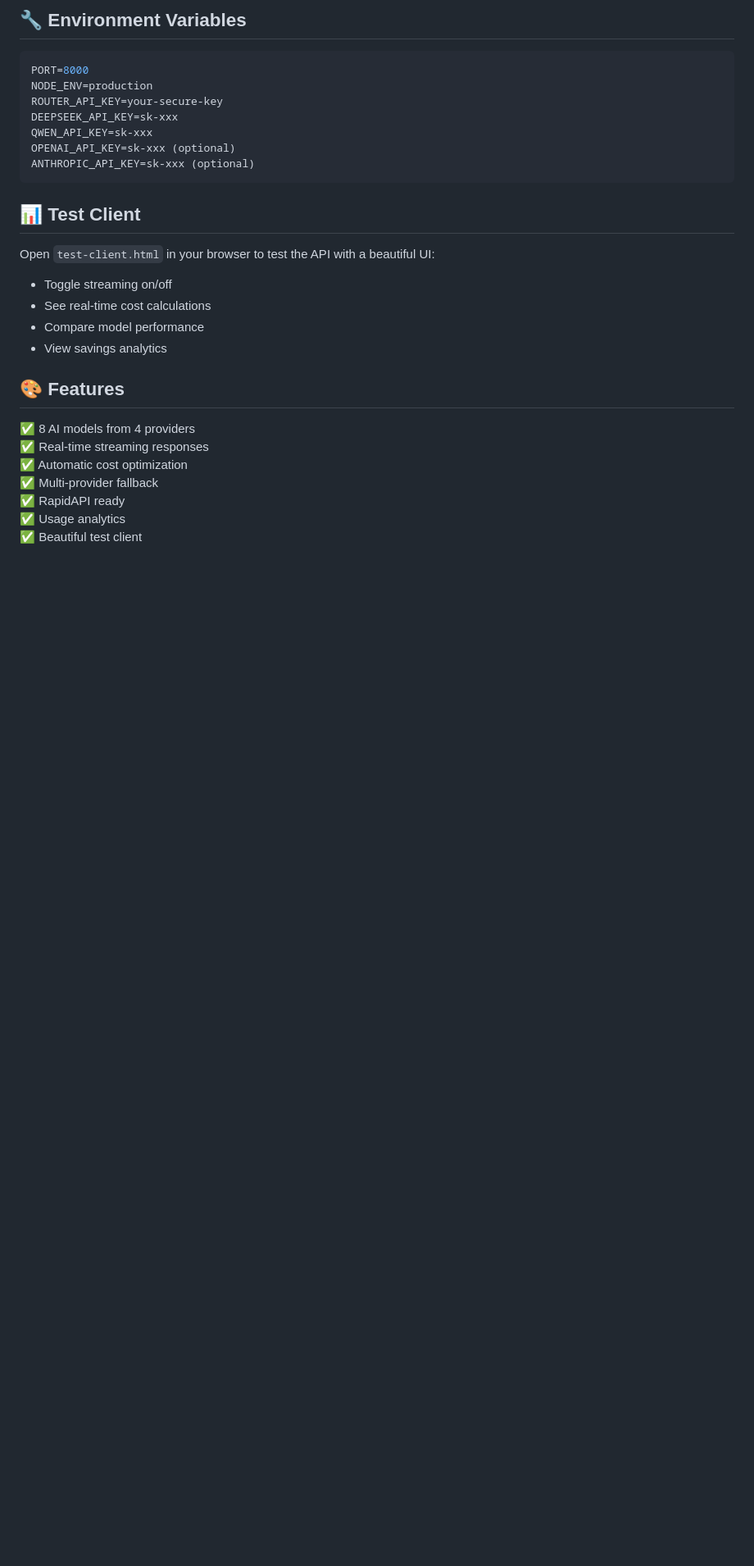
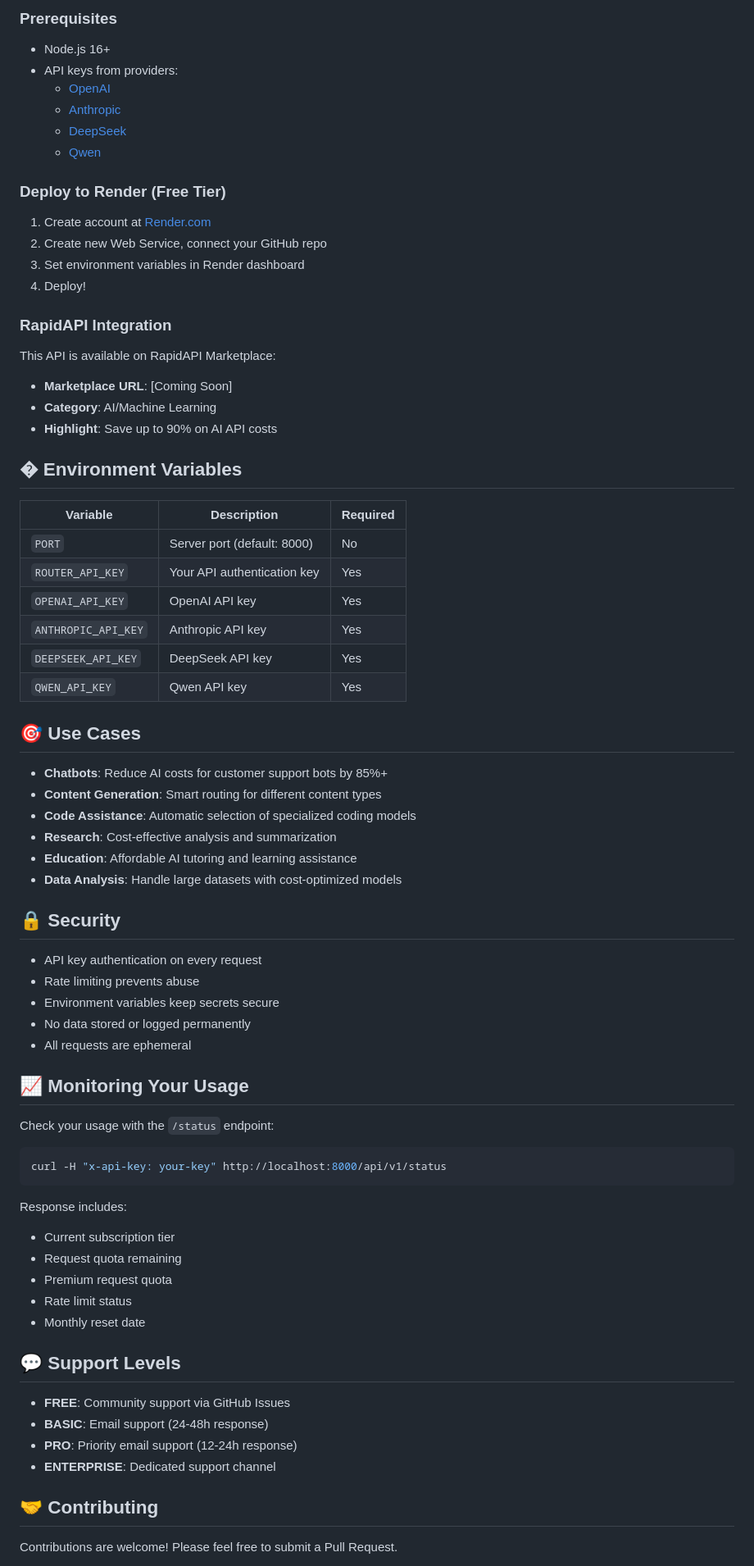
Before and after one commit to LukasTidenJ/LLM-COST-ROUTER-API, a Markdown page: README.md, the part around one of its changes. Shown at 82% size. GitHub-like rendering; blank space fills up the shorter version.

````diff
--- a/README.md
+++ b/README.md
@@ -148,32 +242,77 @@ The API automatically selects the best model based on:
 
-## 🔧 Environment Variables
+### Prerequisites
+- Node.js 16+
+- API keys from providers:
+  - [OpenAI](https://platform.openai.com/)
+  - [Anthropic](https://console.anthropic.com/)
+  - [DeepSeek](https://platform.deepseek.com/)
+  - [Qwen](https://dashscope.console.aliyun.com/)
 
-```env
-PORT=8000
-NODE_ENV=production
-ROUTER_API_KEY=your-secure-key
-DEEPSEEK_API_KEY=sk-xxx
-QWEN_API_KEY=sk-xxx
-OPENAI_API_KEY=sk-xxx (optional)
-ANTHROPIC_API_KEY=sk-xxx (optional)
+### Deploy to Render (Free Tier)
+
+1. Create account at [Render.com](https://render.com)
+2. Create new Web Service, connect your GitHub repo
+3. Set environment variables in Render dashboard
+4. Deploy!
+
+### RapidAPI Integration
+
+This API is available on RapidAPI Marketplace:
+- **Marketplace URL**: [Coming Soon]
+- **Category**: AI/Machine Learning
+- **Highlight**: Save up to 90% on AI API costs
+
+## � Environment Variables
+
+| Variable | Description | Required |
+|----------|-------------|----------|
+| `PORT` | Server port (default: 8000) | No |
+| `ROUTER_API_KEY` | Your API authentication key | Yes |
+| `OPENAI_API_KEY` | OpenAI API key | Yes |
+| `ANTHROPIC_API_KEY` | Anthropic API key | Yes |
+| `DEEPSEEK_API_KEY` | DeepSeek API key | Yes |
+| `QWEN_API_KEY` | Qwen API key | Yes |
+
+## 🎯 Use Cases
+
+- **Chatbots**: Reduce AI costs for customer support bots by 85%+
+- **Content Generation**: Smart routing for different content types
+- **Code Assistance**: Automatic selection of specialized coding models
+- **Research**: Cost-effective analysis and summarization
+- **Education**: Affordable AI tutoring and learning assistance
+- **Data Analysis**: Handle large datasets with cost-optimized models
+
+## 🔒 Security
+
+- API key authentication on every request
+- Rate limiting prevents abuse
+- Environment variables keep secrets secure
+- No data stored or logged permanently
+- All requests are ephemeral
+
+## 📈 Monitoring Your Usage
+
+Check your usage with the `/status` endpoint:
+
+```bash
+curl -H "x-api-key: your-key" http://localhost:8000/api/v1/status
 ```
 
-## 📊 Test Client
+Response includes:
+- Current subscription tier
+- Request quota remaining
+- Premium request quota
+- Rate limit status
+- Monthly reset date
 
-Open `test-client.html` in your browser to test the API with a beautiful UI:
+## 💬 Support Levels
 
-- Toggle streaming on/off
-- See real-time cost calculations
-- Compare model performance
-- View savings analytics
+- **FREE**: Community support via GitHub Issues
+- **BASIC**: Email support (24-48h response)
+- **PRO**: Priority email support (12-24h response)
+- **ENTERPRISE**: Dedicated support channel
 
-## 🎨 Features
+## 🤝 Contributing
 
-✅ 8 AI models from 4 providers
-✅ Real-time streaming responses
-✅ Automatic cost optimization
-✅ Multi-provider fallback
-✅ RapidAPI ready
-✅ Usage analytics
-✅ Beautiful test client
+Contributions are welcome! Please feel free to submit a Pull Request.
 
````
Also changed, not shown: other parts of README.md (+177 -82 lines).
